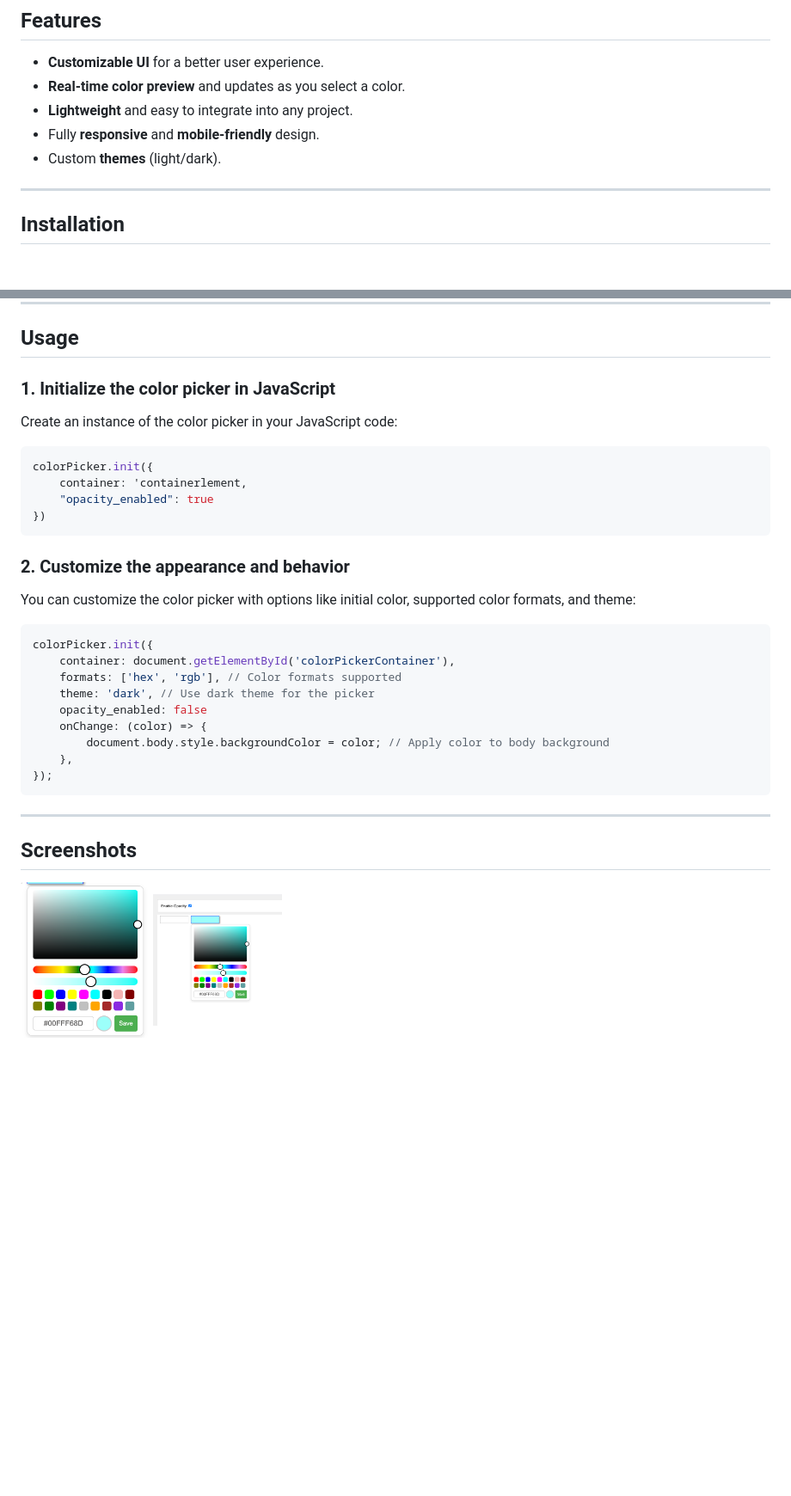
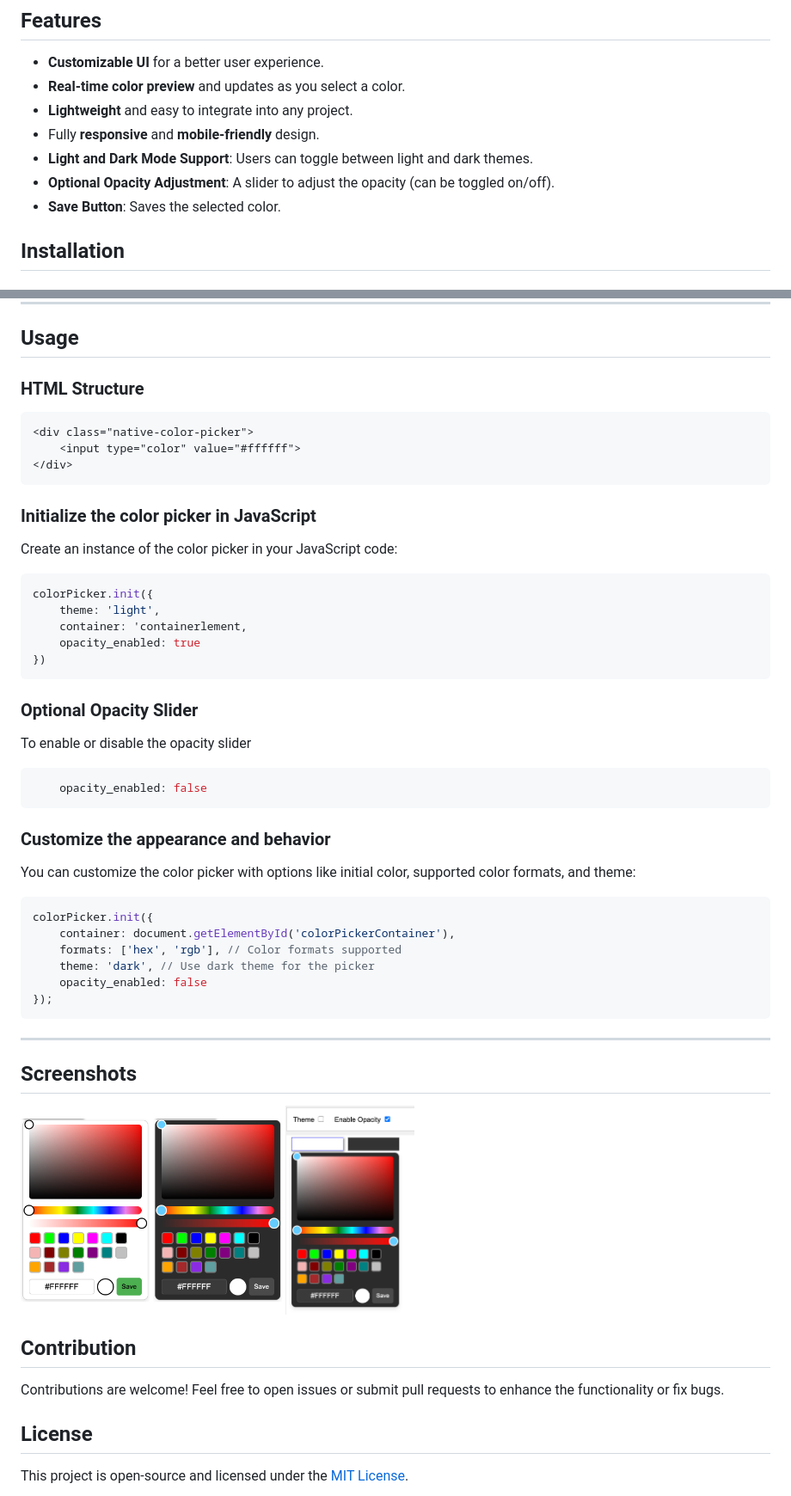
Before and after one commit to sathishkrish58/color-picker, a Markdown page: README.md, 2 parts joined by grey strips. Shown: that part at 86% size. Rendered like a GitHub page; pictures changed too: images/color-picker-builder.png, images/color-picker-dark.png (added), images/color-picker-light.png (added); blank space fills up the shorter version.

Commit message:
color picker light and dark theme

````diff
--- a/README.md
+++ b/README.md
@@ -10,9 +10,10 @@ A lightweight and customizable JavaScript color picker, designed to replace the
 - **Real-time color preview** and updates as you select a color.
 - **Lightweight** and easy to integrate into any project.
 - Fully **responsive** and **mobile-friendly** design.
-- Custom **themes** (light/dark).
+- **Light and Dark Mode Support**: Users can toggle between light and dark themes.
+- **Optional Opacity Adjustment**: A slider to adjust the opacity (can be toggled on/off).
+- **Save Button**: Saves the selected color.
 
----
 
 ## Installation
 
@@ -36,18 +37,35 @@ Add the following lines to include the necessary CSS and JS files into your proj
 ---
 ## Usage
 
-### 1. Initialize the color picker in JavaScript
+### HTML Structure
+
+```html
+<div class="native-color-picker">
+    <input type="color" value="#ffffff">
+</div>
+```
+
+### Initialize the color picker in JavaScript
 
 Create an instance of the color picker in your JavaScript code:
 
 ```javascript
 colorPicker.init({
+    theme: 'light',
     container: 'containerlement,
-    "opacity_enabled": true
+    opacity_enabled: true
 })
 ```
 
-### 2. Customize the appearance and behavior
+### Optional Opacity Slider
+
+To enable or disable the opacity slider
+
+```javascript
+    opacity_enabled: false
+```
+
+### Customize the appearance and behavior
 
 You can customize the color picker with options like initial color, supported color formats, and theme:
 
@@ -57,9 +75,6 @@ colorPicker.init({
     formats: ['hex', 'rgb'], // Color formats supported
     theme: 'dark', // Use dark theme for the picker
     opacity_enabled: false
-    onChange: (color) => {
-        document.body.style.backgroundColor = color; // Apply color to body background
-    },
 });
 ```
 ---
@@ -67,6 +82,15 @@ colorPicker.init({
 ## Screenshots
 
 <div style="display: flex; justify-content: space-between;">
-<img src="./images/color-picker.png" alt="Color Picker" width="150px" height="150px">
+<img src="./images/color-picker-light.png" alt="Color Picker" width="150px" height="150px">
+<img src="./images/color-picker-dark.png" alt="Color Picker" width="150px" height="150px">
 <img src="./images/color-picker-builder.png" alt="Color Picker Builder" width="150px" height="150px">
 </div>
+
+## Contribution
+
+Contributions are welcome! Feel free to open issues or submit pull requests to enhance the functionality or fix bugs.
+
+## License
+
+This project is open-source and licensed under the [MIT License](LICENSE).
````
Also changed, not shown: 3 other files.
